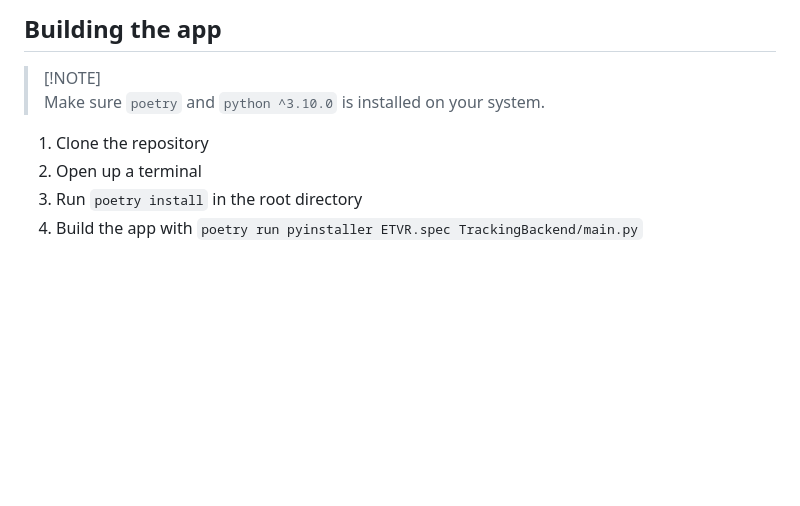
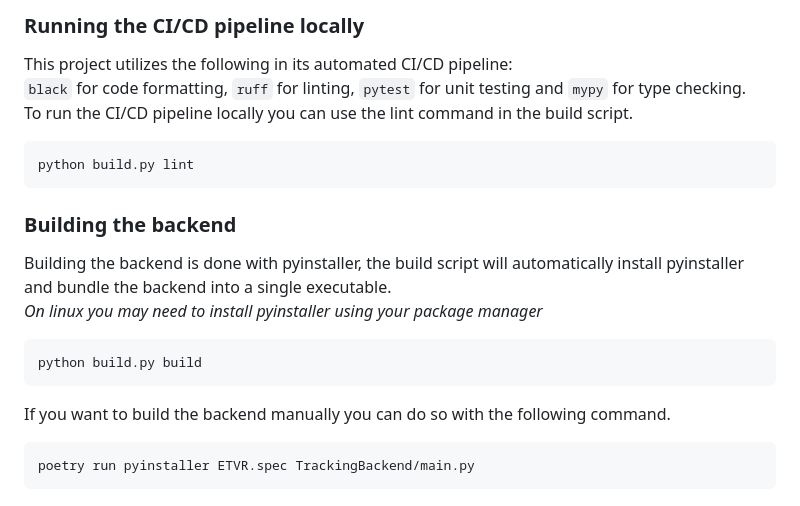
Before and after one commit to EyeTrackVR/ETVR-Backend, a Markdown page: README.md, the part around the change printed below. Drawn GitHub-style; blank space fills up the shorter version.

````diff
--- a/README.md
+++ b/README.md
@@ -81,10 +56,19 @@ poetry install
 
-## Building the app
->
-> [!NOTE]\
-> Make sure `poetry` and `python ^3.10.0` is installed on your system.
+### Running the CI/CD pipeline locally
+This project utilizes the following in its automated CI/CD pipeline: \
+`black` for code formatting, `ruff` for linting, `pytest` for unit testing and `mypy` for type checking. \
+To run the CI/CD pipeline locally you can use the lint command in the build script.
+```bash
+python build.py lint
+```
 
-1. Clone the repository
-2. Open up a terminal
-3. Run `poetry install` in the root directory
-4. Build the app with `poetry run pyinstaller ETVR.spec TrackingBackend/main.py`
+### Building the backend
+Building the backend is done with pyinstaller, the build script will automatically install pyinstaller and bundle the backend into a single executable. \
+*On linux you may need to install pyinstaller using your package manager*
+```bash
+python build.py build
+```
+If you want to build the backend manually you can do so with the following command.
+```bash
+poetry run pyinstaller ETVR.spec TrackingBackend/main.py
+```
````
Also changed, not shown: other parts of README.md (+38 -63 lines).
